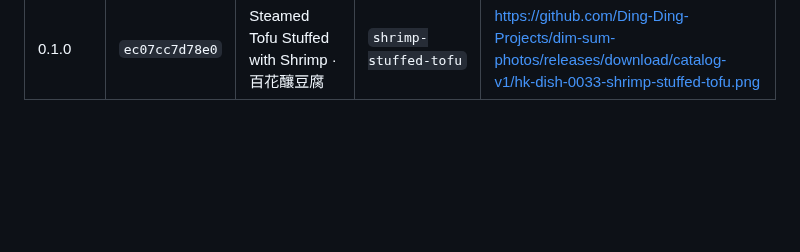
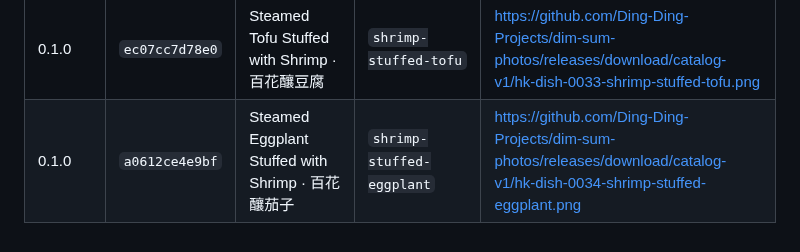
Before and after one commit to Ding-Ding-Projects/Farm-tycoon, a Markdown page: RELEASE-CODENAMES.md, the part around the change. Rendered like a GitHub page; blank space fills up the shorter version.

Commit message:
Record dim sum code name for v0.1.0-build53+a0612ce4e9bf
Records which dim sum dish this release used as its code name, so no name is reused.

```diff
--- a/RELEASE-CODENAMES.md
+++ b/RELEASE-CODENAMES.md
@@ -39,3 +39,4 @@ A dish is used once per project so a code name never becomes ambiguous between b
 | 0.1.0 | `2a0a15ad5419` | Steamed Curry Cuttlefish · 咖喱蒸魷魚 | `curry-cuttlefish` | https://github.com/Ding-Ding-Projects/dim-sum-photos/releases/download/catalog-v1/hk-dish-0031-curry-cuttlefish.png |
 | 0.1.0 | `48cbc1dd05bc` | Steamed Fish Maw with Oyster Sauce · 蠔皇蒸花膠 | `oyster-sauce-fish-maw` | https://github.com/Ding-Ding-Projects/dim-sum-photos/releases/download/catalog-v1/hk-dish-0032-oyster-sauce-fish-maw.png |
 | 0.1.0 | `ec07cc7d78e0` | Steamed Tofu Stuffed with Shrimp · 百花釀豆腐 | `shrimp-stuffed-tofu` | https://github.com/Ding-Ding-Projects/dim-sum-photos/releases/download/catalog-v1/hk-dish-0033-shrimp-stuffed-tofu.png |
+| 0.1.0 | `a0612ce4e9bf` | Steamed Eggplant Stuffed with Shrimp · 百花釀茄子 | `shrimp-stuffed-eggplant` | https://github.com/Ding-Ding-Projects/dim-sum-photos/releases/download/catalog-v1/hk-dish-0034-shrimp-stuffed-eggplant.png |
```
